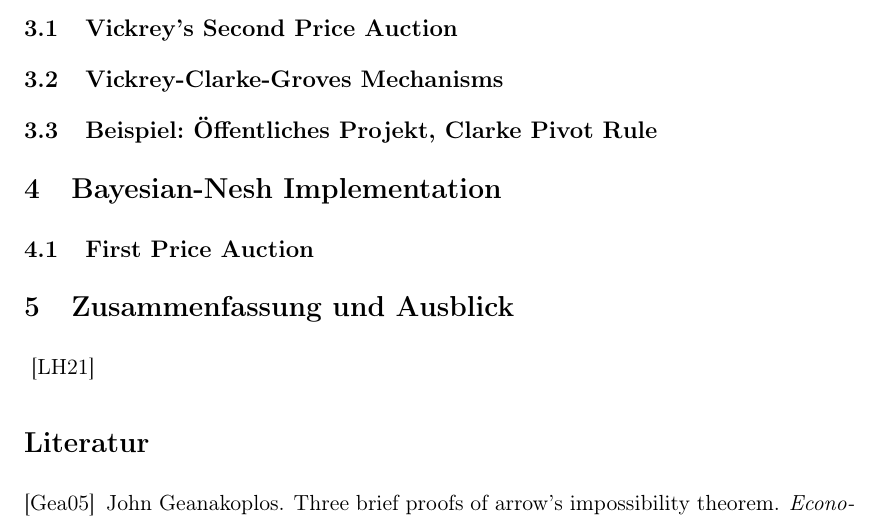
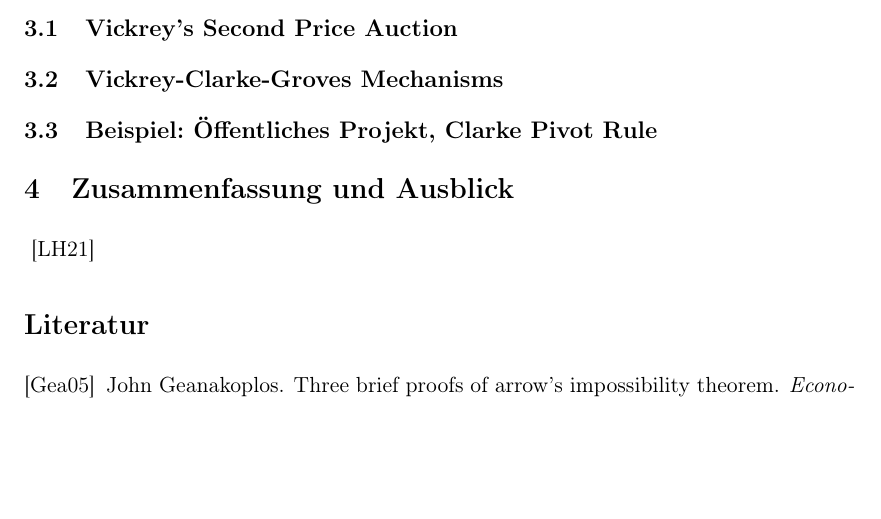
Before and after one commit to timlg07/Mechanism-Design, a LaTeX paper (Handout.tex): part of page 5 of 5, cut so that both start at the same text, the shorter picture padded with empty space. Compiled offline with pdfLaTeX.

Commit message:
remove part 3 from Handout

```diff
--- a/Handout.tex
+++ b/Handout.tex
@@ -180,9 +180,6 @@ Der Nutzen des Spielers $i$ ist $u_i(a) = v_i(a) + m$. Er setzt sich zusammen au
 \subsection{Vickrey-Clarke-Groves Mechanisms}
 \subsection{Beispiel: Öffentliches Projekt, Clarke Pivot Rule}
 
-\section{Bayesian-Nesh Implementation}
-\subsection{First Price Auction}
-
 \section{Zusammenfassung und Ausblick}
 ~\cite{lov21}
 
```
